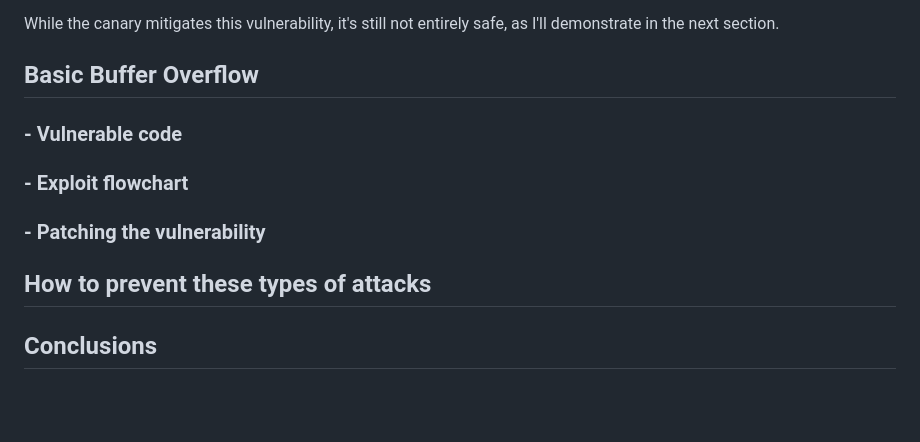
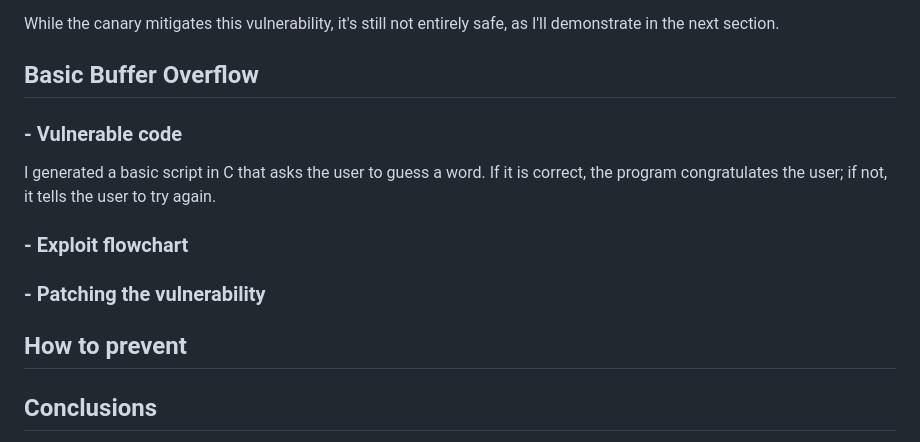
Before and after one commit to cyberNightKnight/Cybersecurity-Projects, a Markdown page: Buffer Overflow/README.md, the part around the change. GitHub-like rendering; blank space fills up the shorter version.

```diff
--- a/Buffer Overflow/README.md
+++ b/Buffer Overflow/README.md
@@ -23,11 +23,15 @@ Before jumping to the walkthrough, a concept that's relevant to understand is th
 While the canary mitigates this vulnerability, it's still not entirely safe, as I'll demonstrate in the next section.
 
 ## Basic Buffer Overflow
+
   ### - Vulnerable code
+
+I generated a basic script in C that asks the user to guess a word. If it is correct, the program congratulates the user; if not, it tells the user to try again.
+
   ### - Exploit flowchart
   ### - Patching the vulnerability
 
-## How to prevent these types of attacks
+## How to prevent
 
 ## Conclusions
 
```
